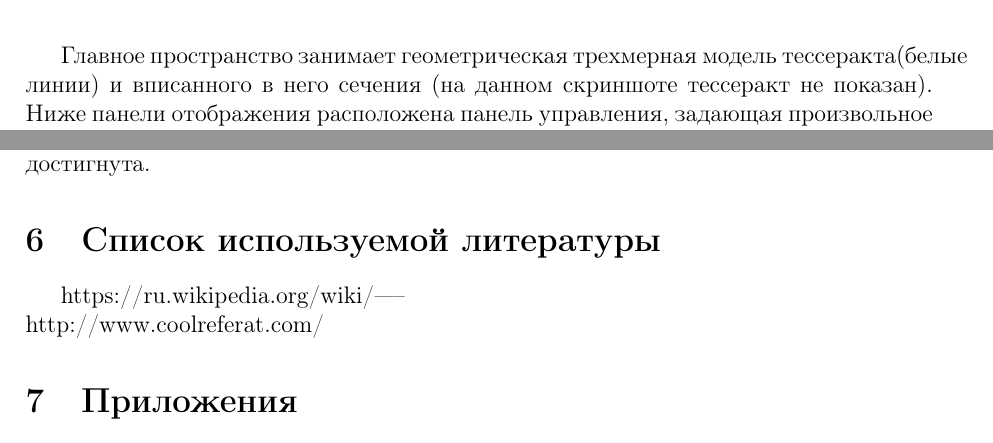
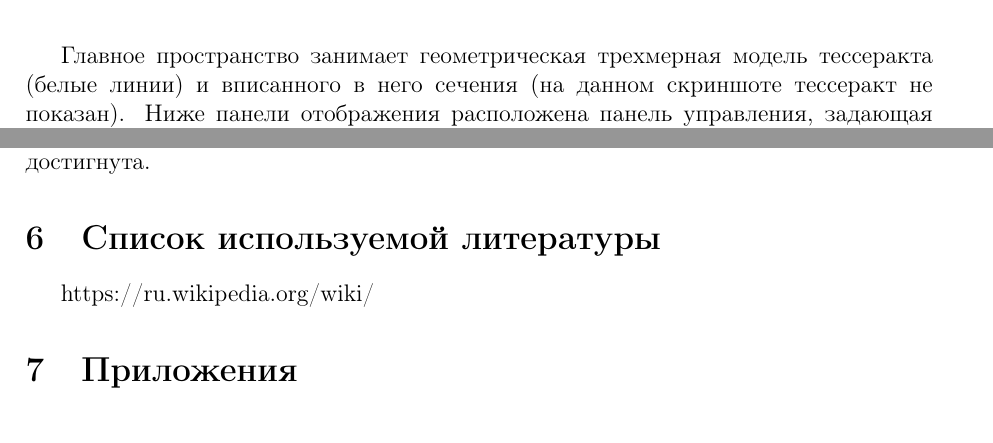
Before and after one commit to imustafin/CutTesseract, a LaTeX document (inf/main_inf.tex): two parts of pages 5 and 9 of 9, joined at a grey line, cut so that both start at the same text. Compiled offline with pdfLaTeX.

Commit message:
Ошибки

```diff
--- a/inf/main_inf.tex
+++ b/inf/main_inf.tex
@@ -208,9 +208,7 @@ $
 \section{Заключение}
 Таким образом, наше исследование ставило своей целью создание программы, которая может изобразить трехмерное сечение гиперкуба, поворачивать его, используя формулы поворота точки относительно начала координат, математическое обоснование правильной работы программы и описание её работы. Данная задача была нами достигнута.
 \section{Список используемой литературы}
-https://ru.wikipedia.org/wiki/%D0%A2%D0%B5%D1%81%D1%81%D0%B5%D1%80%D0%B0%D0%BA%D1%82 \\
------ \\
-http://www.coolreferat.com/%D0%9A%D0%BE%D0%BC%D0%BF%D1%8C%D1%8E%D1%82%D0%B5%D1%80%D0%BD%D0%BE%D0%B5_%D0%BF%D1%80%D0%B8%D0%BB%D0%BE%D0%B6%D0%B5%D0%BD%D0%B8%D0%B5_%D0%A1%D0%B5%D1%87%D0%B5%D0%BD%D0%B8%D0%B5_%D0%BC%D0%BD%D0%BE%D0%B3%D0%BE%D0%B3%D1%80%D0%B0%D0%BD%D0%BD%D0%B8%D0%BA%D0%BE%D0%B2_%D1%87%D0%B0%D1%81%D1%82%D1%8C=3
+https://ru.wikipedia.org/wiki/
 \section{Приложения}
 Программный код. Компилировать на Java 7 \\
 Программу можно скачать с созданного репозитория по адресу: \\
```
Also changed, not shown: inf/main_inf.tex (4 more changed lines).
